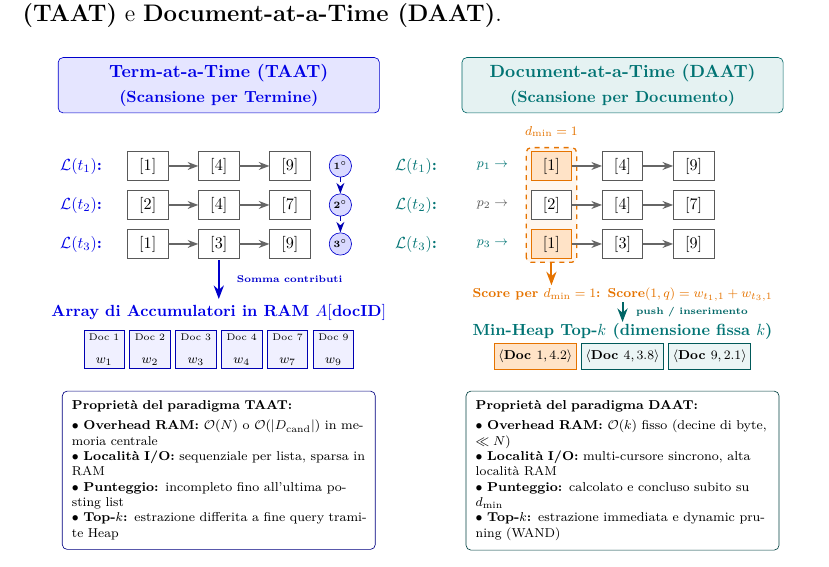
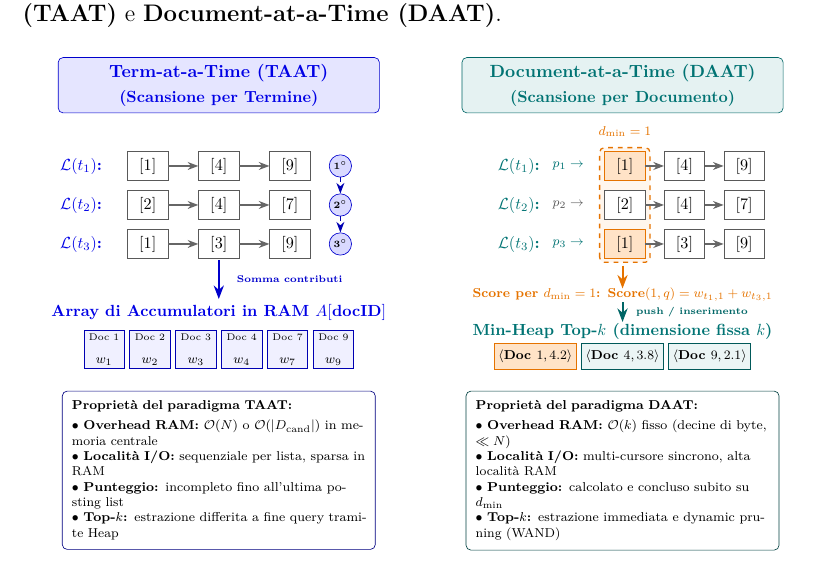
Before and after one commit to rcky0802/unipi-big-data-notes, a LaTeX document (Information-Retrieval/main_it.tex, which reads Information-Retrieval/chapters/it/07-indici-inversi-query-processing.tex): part of page 104 of 121, cut so that both start at the same text. Compiled offline with pdfLaTeX.

```diff
--- a/Information-Retrieval/chapters/it/07-indici-inversi-query-processing.tex
+++ b/Information-Retrieval/chapters/it/07-indici-inversi-query-processing.tex
@@ -285,65 +285,66 @@
     % ========================================================
     % MACRO-CARD DESTRA: DOCUMENT-AT-A-TIME (DAAT)
     % ========================================================
-    % Header Card DAAT
+    % Header Card DAAT (Centro: x = 12.10)
     \node[headerbox, draw=teal!80!black, fill=teal!10, text=teal!90!black, minimum width=7.0cm, anchor=south] at (12.10, 4.40) {%
         \mbox{\textbf{Document-at-a-Time (DAAT)}}\\[2pt]%
         {\footnotesize\normalfont\bfseries(Scansione per Documento)}%
     };
 
-    % Fascia sincronizzata verticale per d_min = 1
-    \draw[orange!90!black, thick, dashed, fill=orange!20, fill opacity=0.35, rounded corners=3pt] (10.00, 1.15) rectangle (11.10, 3.65);
-    \node[font=\scriptsize\bfseries, text=orange!90!black] at (10.55, 4.00) {$d_{\min} = 1$};
+    % Fascia sincronizzata verticale per d_min = 1 (centrata su x = 11.35)
+    \draw[orange!90!black, thick, dashed, fill=orange!20, fill opacity=0.35, rounded corners=3pt] (11.6, 1.15) rectangle (12.7, 3.65);
+    \node[font=\scriptsize\bfseries, text=orange!90!black] at (12.15, 4) {$d_{\min} = 1$};
 
-    % Etichette L(t_i) spostate a sinistra (x=8.20) per netto respiro prima dei cursori
-    \node[font=\footnotesize\bfseries, text=teal!90!black, anchor=east] at (8.20, 3.25) {$\mathcal{L}(t_1)$:};
-    \node[font=\footnotesize\bfseries, text=teal!90!black, anchor=east] at (8.20, 2.40) {$\mathcal{L}(t_2)$:};
-    \node[font=\footnotesize\bfseries, text=teal!90!black, anchor=east] at (8.20, 1.55) {$\mathcal{L}(t_3)$:};
+    % Etichette L(t_i) (x = 8.85)
+    \node[font=\footnotesize\bfseries, text=teal!90!black, anchor=east] at (10.44, 3.25) {$\mathcal{L}(t_1)$:};
+    \node[font=\footnotesize\bfseries, text=teal!90!black, anchor=east] at (10.44, 2.4) {$\mathcal{L}(t_2)$:};
+    \node[font=\footnotesize\bfseries, text=teal!90!black, anchor=east] at (10.44, 1.55) {$\mathcal{L}(t_3)$:};
 
-    % Cursori attivi p_1, p_2, p_3 allineati sulla verticale x=9.75 con spazio pulito prima del box
-    \node[font=\scriptsize\bfseries, text=teal!90!black, anchor=east] at (9.75, 3.25) {$p_1 \to$};
-    \node[font=\scriptsize\bfseries, text=gray!70!black,  anchor=east] at (9.75, 2.40) {$p_2 \to$};
-    \node[font=\scriptsize\bfseries, text=teal!90!black, anchor=east] at (9.75, 1.55) {$p_3 \to$};
+    % Cursori attivi p_1, p_2, p_3 (x = 10.60)
+    \node[font=\scriptsize\bfseries, text=teal!90!black, anchor=east] at (11.4, 3.25) {$p_1 \to$};
+    \node[font=\scriptsize\bfseries, text=gray!70!black,  anchor=east] at (11.4, 2.4) {$p_2 \to$};
+    \node[font=\scriptsize\bfseries, text=teal!90!black, anchor=east] at (11.4, 1.55) {$p_3 \to$};
 
-    % Posting Lists DAAT (Stesse tuple ingrandite)
+    % Posting Lists DAAT:
+    % Colonna 1: 11.35 | Colonna 2: 12.65 | Colonna 3: 13.95
     % Riga 1: L(t_1)
-    \node[pnode_hi] (d1_1) at (10.55, 3.25) {$[1]$};
-    \node[pnode]    (d1_2) at (12.10, 3.25) {$[4]$};
-    \node[pnode]    (d1_3) at (13.65, 3.25) {$[9]$};
+    \node[pnode_hi] (d1_1) at (12.15, 3.25) {$[1]$};
+    \node[pnode]    (d1_2) at (13.45, 3.25) {$[4]$};
+    \node[pnode]    (d1_3) at (14.75, 3.25) {$[9]$};
     \draw[-Stealth, gray!80!black, thick] (d1_1) -- (d1_2);
     \draw[-Stealth, gray!80!black, thick] (d1_2) -- (d1_3);
 
     % Riga 2: L(t_2)
-    \node[pnode] (d2_1) at (10.55, 2.40) {$[2]$};
-    \node[pnode] (d2_2) at (12.10, 2.40) {$[4]$};
-    \node[pnode] (d2_3) at (13.65, 2.40) {$[7]$};
+    \node[pnode] (d2_1) at (12.15, 2.4) {$[2]$};
+    \node[pnode] (d2_2) at (13.45, 2.4) {$[4]$};
+    \node[pnode] (d2_3) at (14.75, 2.4) {$[7]$};
     \draw[-Stealth, gray!80!black, thick] (d2_1) -- (d2_2);
     \draw[-Stealth, gray!80!black, thick] (d2_2) -- (d2_3);
 
     % Riga 3: L(t_3)
-    \node[pnode_hi] (d3_1) at (10.55, 1.55) {$[1]$};
-    \node[pnode]    (d3_2) at (12.10, 1.55) {$[3]$};
-    \node[pnode]    (d3_3) at (13.65, 1.55) {$[9]$};
+    \node[pnode_hi] (d3_1) at (12.15, 1.55) {$[1]$};
+    \node[pnode]    (d3_2) at (13.45, 1.55) {$[3]$};
+    \node[pnode]    (d3_3) at (14.75, 1.55) {$[9]$};
     \draw[-Stealth, gray!80!black, thick] (d3_1) -- (d3_2);
     \draw[-Stealth, gray!80!black, thick] (d3_2) -- (d3_3);
 
-    % Calcolo immediato dello score finale per d_min = 1 (freccia allungata e formula abbassata)
-    \draw[-Stealth, orange!90!black, very thick] (10.55, 1.15) -- (10.55, 0.65);
+    % Calcolo immediato dello score finale per d_min = 1
+    \draw[-Stealth, orange!90!black, very thick] (12.1, 1.08) -- (12.1, 0.58);
     \node[font=\scriptsize\bfseries, text=orange!90!black, align=center] at (12.10, 0.45) {Score per $d_{\min}=1$: $\text{Score}(1, q) = w_{t_1, 1} + w_{t_3, 1}$};
 
-    % Freccia verso il Min-Heap con ampio respiro e didascalia a lato
+    % Freccia verso il Min-Heap (asse x = 12.10)
     \draw[-Stealth, teal!80!black, very thick] (12.10, 0.28) -- (12.10, -0.15);
     \node[font=\tiny\bfseries, text=teal!80!black, anchor=west] at (12.25, 0.07) {push / inserimento};
 
-    % Titolo Min-Heap centrato con margine rispetto alle celle
+    % Titolo Min-Heap centrato (x = 12.10)
     \node[font=\footnotesize\bfseries, text=teal!90!black] at (12.10, -0.35) {Min-Heap Top-$k$ (dimensione fissa $k$)};
 
-    % Rappresentazione Min-Heap Top-k (distanziata dal titolo, cella 1 con riempimento arancione)
+    % Rappresentazione Min-Heap Top-k (perfettamente centrata su x = 12.10)
     \node[heapnode, draw=orange!90!black, fill=orange!22] (h1) at (10.20, -0.90) {$\langle \text{Doc } 1, 4.2 \rangle$};
     \node[heapnode] (h2) at (12.10, -0.90) {$\langle \text{Doc } 4, 3.8 \rangle$};
     \node[heapnode] (h3) at (14.00, -0.90) {$\langle \text{Doc } 9, 2.1 \rangle$};
 
-    % Box Caratteristiche DAAT (altezza fissa 2.5cm per simmetria perfetta con TAAT)
+    % Box Caratteristiche DAAT (x = 12.10)
     \node[draw=teal!50!black, fill=white, rounded corners=3pt, font=\scriptsize\raggedright, inner sep=6pt, text width=6.4cm, minimum height=2.5cm, anchor=north] at (12.10, -1.65) {%
         \textbf{Propriet\`a del paradigma DAAT:}\\[3pt]%
         $\bullet$ \textbf{Overhead RAM:} $\mathcal{O}(k)$ fisso (decine di byte, $\ll N$)\\%
```
Also changed, not shown: pdf/Information-Retrieval-IT.pdf, Information-Retrieval/chapters/it/07-indici-inversi-query-processing.tex (1 more changed lines).
